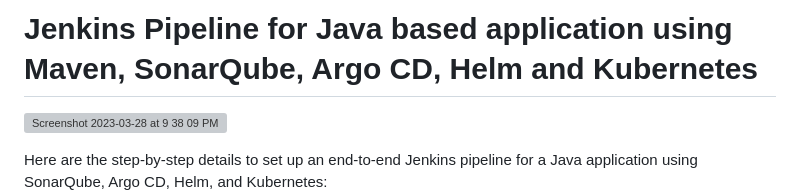
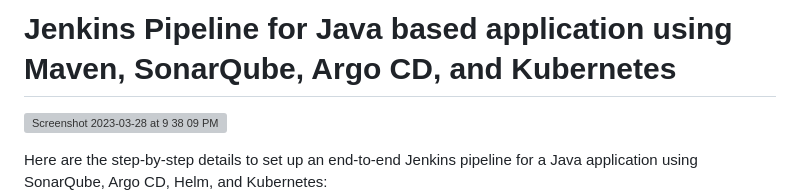
Before and after one commit to iam-shubhamsharma/jenkins, a Markdown page: README.MD, the part around the change. Drawn GitHub-style; grey boxes are pictures that could not be loaded.

```diff
--- a/README.MD
+++ b/README.MD
@@ -1,4 +1,4 @@
-# Jenkins Pipeline for Java based application using Maven, SonarQube, Argo CD, Helm and Kubernetes
+# Jenkins Pipeline for Java based application using Maven, SonarQube, Argo CD, and Kubernetes
 
 ![Screenshot 2023-03-28 at 9 38 09 PM](https://user-images.githubusercontent.com/43399466/228301952-abc02ca2-9942-4a67-8293-f76647b6f9d8.png)
 
```
